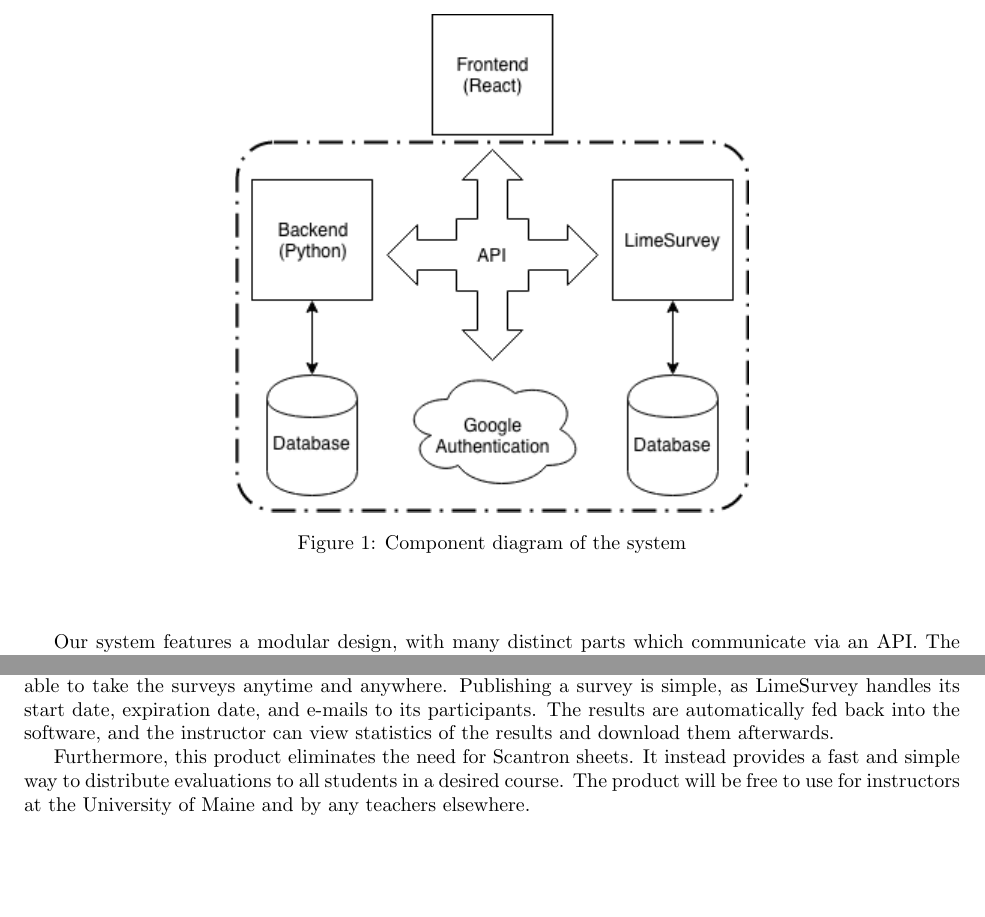
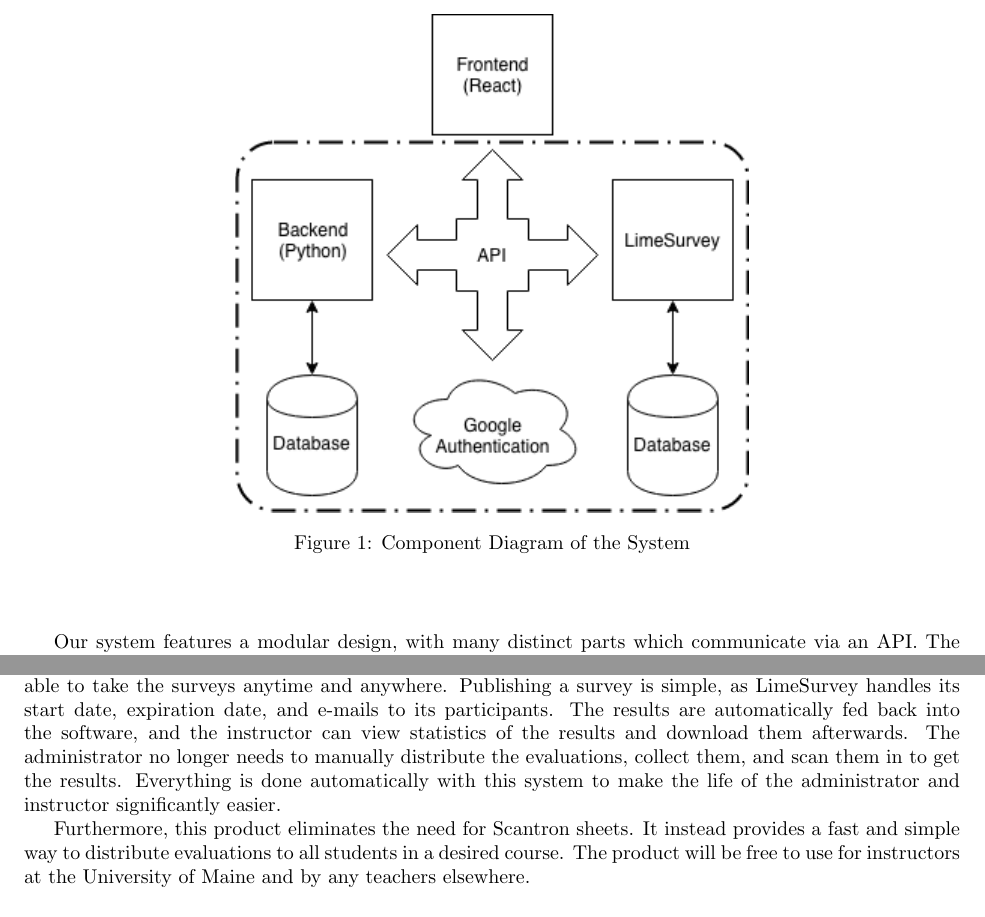
Before and after one commit to stanleysmall/capstone, a LaTeX document (documents/finalReport.tex): two parts of pages 6 and 9 of 29, joined at a grey line, cut so that both start at the same text, the shorter picture padded with empty space. Compiled offline with pdfLaTeX.

Commit message:
a few edits

```diff
--- a/documents/finalReport.tex
+++ b/documents/finalReport.tex
@@ -166,7 +166,7 @@ The non-functional requirements state the system's qualities that do not pertain
 \centering
 \vspace{2mm}
 {\includegraphics[scale=.75]{images/component_diagram.png}}
-\captionof{figure}{Component diagram of the system}
+\captionof{figure}{Component Diagram of the System}
 \end{figure}
 \end{center}
 
@@ -213,7 +213,7 @@ After passing the landing screen and log-in screen, the user is instantly aware
 
 \subsection{Needs This System Meets}
 
-With its high-tech features, our course evaluation system will bring the University of Maine into the modern age. Using our software, an instructor can choose questions for their surveys with ease, and students are able to take the surveys anytime and anywhere. Publishing a survey is simple, as LimeSurvey handles its start date, expiration date, and e-mails to its participants. The results are automatically fed back into the software, and the instructor can view statistics of the results and download them afterwards.
+With its high-tech features, our course evaluation system will bring the University of Maine into the modern age. Using our software, an instructor can choose questions for their surveys with ease, and students are able to take the surveys anytime and anywhere. Publishing a survey is simple, as LimeSurvey handles its start date, expiration date, and e-mails to its participants. The results are automatically fed back into the software, and the instructor can view statistics of the results and download them afterwards. The administrator no longer needs to manually distribute the evaluations, collect them, and scan them in to get the results. Everything is done automatically with this system to make the life of the administrator and instructor significantly easier.
 
 Furthermore, this product eliminates the need for Scantron sheets. It instead provides a fast and simple way to distribute evaluations to all students in a desired course. The product will be free to use for instructors at the University of Maine and by any teachers elsewhere.
 
```
